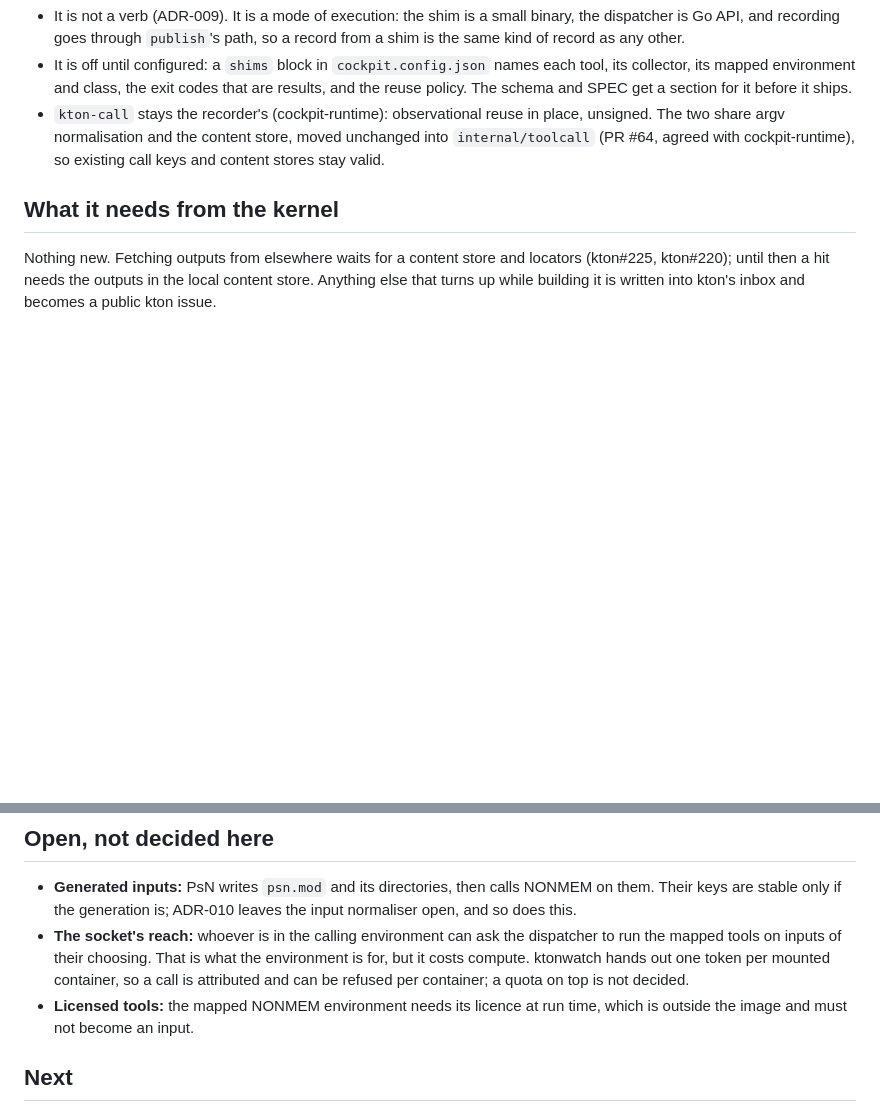
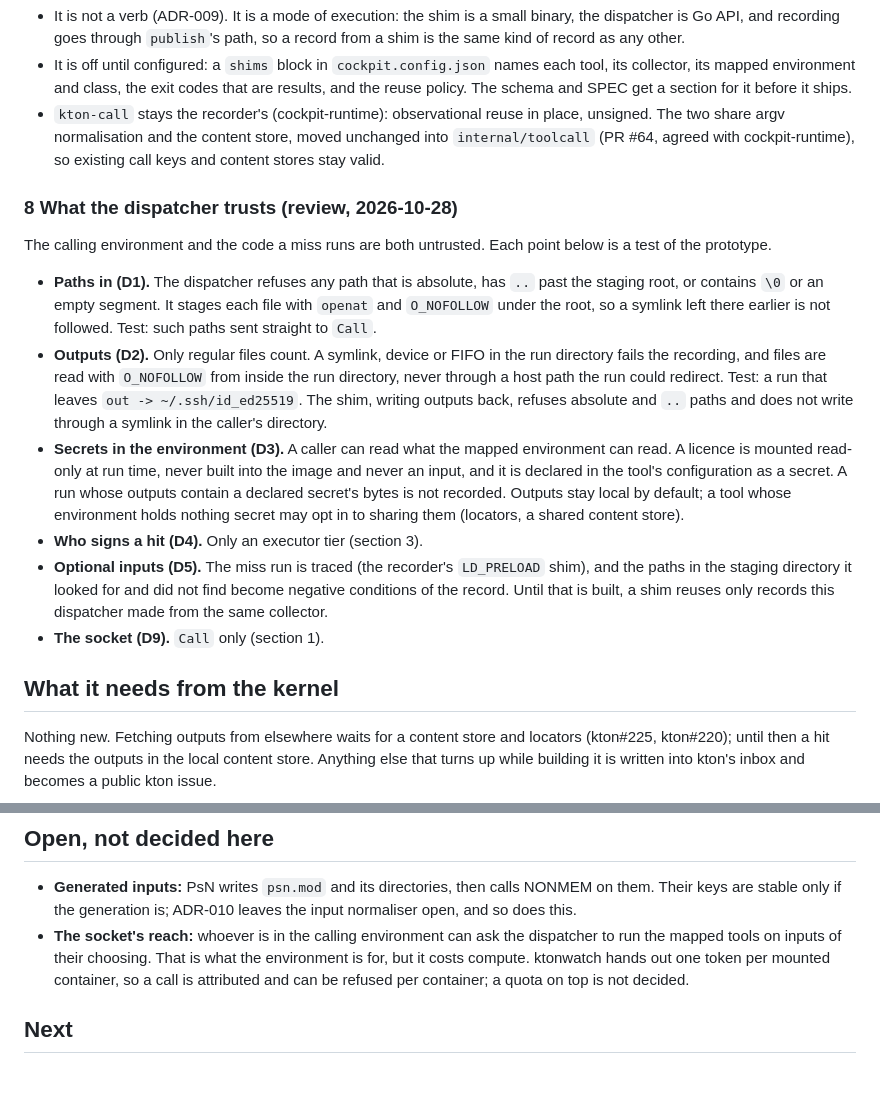
Before and after one commit to kton-protocol/kton-cockpit, a Markdown page: docs/decisions/adr-014-a-tool-shim-reuses-or-delegates.md, 2 parts joined by grey strips. GitHub-like rendering; blank space fills up the shorter version.

```diff
--- a/docs/decisions/adr-014-a-tool-shim-reuses-or-delegates.md
+++ b/docs/decisions/adr-014-a-tool-shim-reuses-or-delegates.md
@@ -136,6 +158,30 @@ in the environment that was validated for it.
   share argv normalisation and the content store, moved unchanged into `internal/toolcall` (PR #64,
   agreed with cockpit-runtime), so existing call keys and content stores stay valid.
 
+### 8 What the dispatcher trusts (review, 2026-10-28)
+
+The calling environment and the code a miss runs are both untrusted. Each point below is a test of
+the prototype.
+
+- **Paths in (D1).** The dispatcher refuses any path that is absolute, has `..` past the staging root,
+  or contains `\0` or an empty segment. It stages each file with `openat` and `O_NOFOLLOW` under the
+  root, so a symlink left there earlier is not followed. Test: such paths sent straight to `Call`.
+- **Outputs (D2).** Only regular files count. A symlink, device or FIFO in the run directory fails the
+  recording, and files are read with `O_NOFOLLOW` from inside the run directory, never through a host
+  path the run could redirect. Test: a run that leaves `out -> ~/.ssh/id_ed25519`. The shim, writing
+  outputs back, refuses absolute and `..` paths and does not write through a symlink in the caller's
+  directory.
+- **Secrets in the environment (D3).** A caller can read what the mapped environment can read. A
+  licence is mounted read-only at run time, never built into the image and never an input, and it is
+  declared in the tool's configuration as a secret. A run whose outputs contain a declared secret's
+  bytes is not recorded. Outputs stay local by default; a tool whose environment holds nothing secret
+  may opt in to sharing them (locators, a shared content store).
+- **Who signs a hit (D4).** Only an executor tier (section 3).
+- **Optional inputs (D5).** The miss run is traced (the recorder's `LD_PRELOAD` shim), and the paths in
+  the staging directory it looked for and did not find become negative conditions of the record. Until
+  that is built, a shim reuses only records this dispatcher made from the same collector.
+- **The socket (D9).** `Call` only (section 1).
+
 ## What it needs from the kernel
 
 Nothing new. Fetching outputs from elsewhere waits for a content store and locators (kton#225, kton#220);
@@ -163,8 +209,6 @@ building it is written into kton's inbox and becomes a public kton issue.
   tools on inputs of their choosing. That is what the environment is for, but it costs compute.
   ktonwatch hands out one token per mounted container, so a call is attributed and can be refused per
   container; a quota on top is not decided.
-- **Licensed tools:** the mapped NONMEM environment needs its licence at run time, which is outside the
-  image and must not become an input.
 
 ## Next
 
```
Also changed, not shown: other parts of docs/decisions/adr-014-a-tool-shim-reuses-or-delegates.md (+35 -13 lines).
